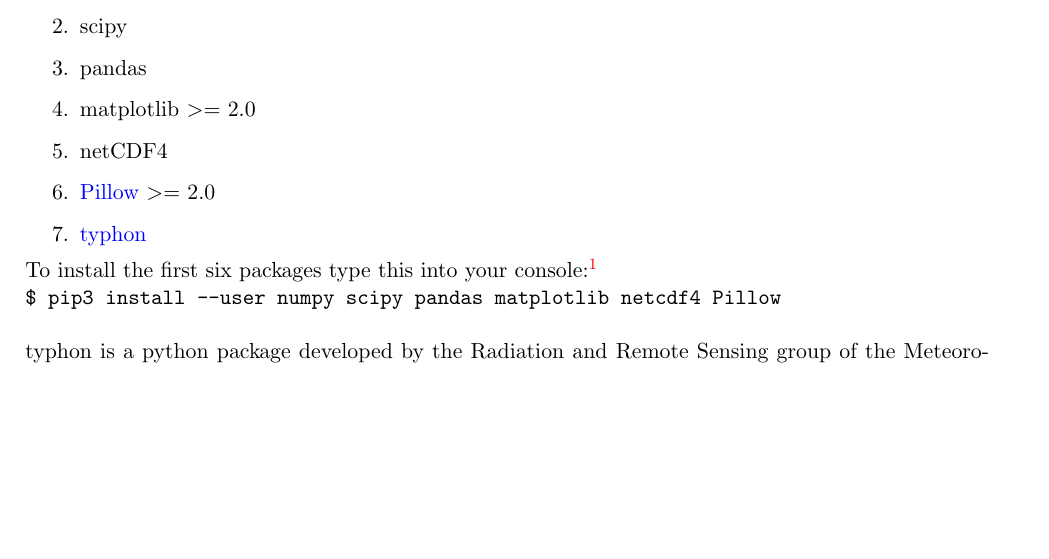
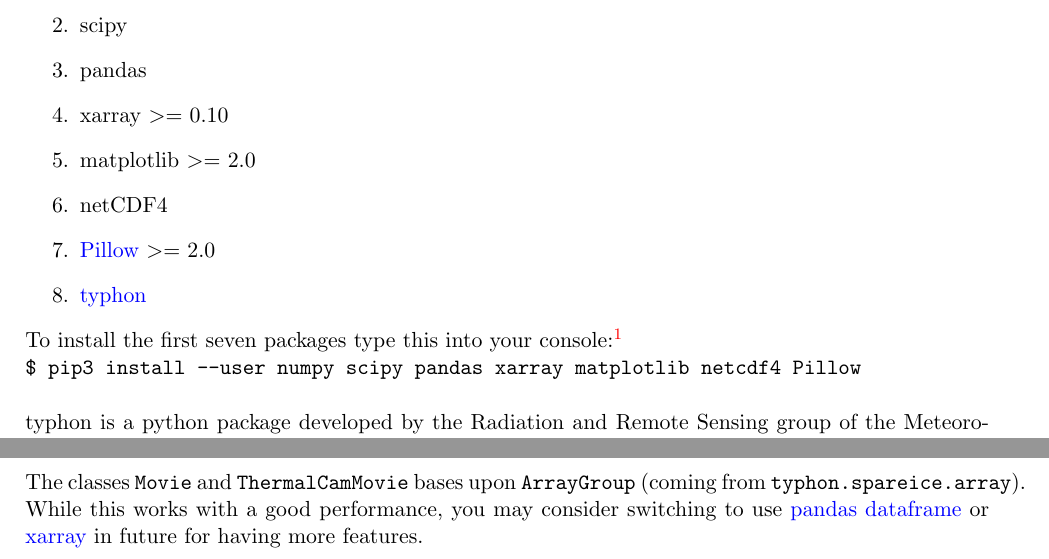
Before and after one commit to JohnMrziglod/cloud, a LaTeX document (manual/cloud-manual.tex): part of page 2 of 6 before the commit and two parts of pages 2 and 7 of 7 after it, the two joined at a grey line, cut so that both start at the same text, the shorter picture padded with empty space. Compiled offline with pdfLaTeX.

Commit message:
Update documentation

```diff
--- a/manual/cloud-manual.tex
+++ b/manual/cloud-manual.tex
@@ -49,14 +49,15 @@ Send an e-mail to \href{mailto:john.mrziglod@mail.de}{john.mrziglod@mail.de} if
 	\item numpy \textgreater= 12.0
 	\item scipy
 	\item pandas
+	\item xarray \textgreater= 0.10
 	\item matplotlib \textgreater= 2.0
 	\item netCDF4
 	\item \href{http://pillow.readthedocs.io/en/4.3.x/}{Pillow} \textgreater= 2.0
 	\item\href{https://github.com/atmtools/typhon}{typhon}
 \end{enumerate}
 
-To install the first six packages type this into your console:\footnote{The \$ sign does only indicate the start of a command line - do not enter it into your console.}\\
-\texttt{\$ pip3 install --user numpy scipy pandas matplotlib netcdf4 Pillow}\\
+To install the first seven packages type this into your console:\footnote{The \$ sign does only indicate the start of a command line - do not enter it into your console.}\\
+\texttt{\$ pip3 install --user numpy scipy pandas xarray matplotlib netcdf4 Pillow}\\
 
 typhon is a python package developed by the Radiation and Remote Sensing group of the Meteorological Institute of the University Hamburg. Since the required features for \cloud are only in the developer version at the moment, it has to be installed differently. Go to your favourite directory (wherever you want to put the typhon module) and type those lines into your console:\\
 \texttt{\$ git clone https://github.com/atmtools/typhon.git}\\
@@ -240,7 +241,9 @@ Now you can open the \texttt{build/html/index.html} file with your favourite bro
 \subsection{Code style and design}
 I tried following the \href{https://google.github.io/styleguide/pyguide.html}{Coding Style Guide by Google}  which is based on modern Python coding practices. The code is object oriented to make its structure better maintainable and extendable. If you are not familiar with object oriented programming, \href{https://www.youtube.com/watch?v=ZDa-Z5JzLYM}{here} is a good youtube video as an introduction.\\
 
-The files for each instrument are represented by \texttt{typhon.spareice.Dataset} objects (\href{http://radiativetransfer.org/misc/typhon/doc-trunk/tutorials/dataset.html}{link} to further documentation and tutorial). I developed those objects to make handling and processing of datasets with many files easier and faster. \texttt{typhon.spareice.Dataset} is still under development and may change its API and name in future. When those major changes come, I will contact you so that the \cloud toolbox can be developed and still benefit from typhon updates.
+The files for each instrument are represented by \texttt{typhon.spareice.Dataset} objects (\href{http://radiativetransfer.org/misc/typhon/doc-trunk/tutorials/dataset.html}{link} to further documentation and tutorial). I developed those objects to make handling and processing of datasets with many files easier and faster. \texttt{typhon.spareice.Dataset} is still under development and may change its API and name in future. When those major changes come, I will contact you so that the \cloud toolbox can be developed and still benefit from typhon updates.\\
+
+The classes \texttt{Movie} and \texttt{ThermalCamMovie} bases upon \texttt{ArrayGroup} (coming from \texttt{typhon.spareice.array}). While this works with a good performance, you may consider switching to use \href{https://pandas.pydata.org/pandas-docs/stable/generated/pandas.DataFrame.html#pandas-dataframe}{pandas dataframe} or \href{http://xarray.pydata.org/en/stable/}{xarray} in future for having more features.
 
 %\subsection{Modules}
 %The scripts from section \ref{sec:scripts} mainly call functions from modules. If you want to develop the \cloud toolbox, you should modify the modules rather than the scripts. They are located in the \texttt{cloud} folder.
```
Also changed, not shown: README.md, manual/cloud-manual.pdf.
